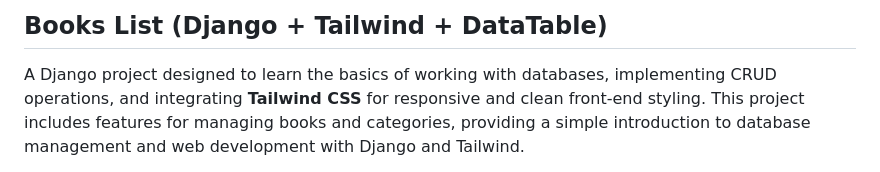
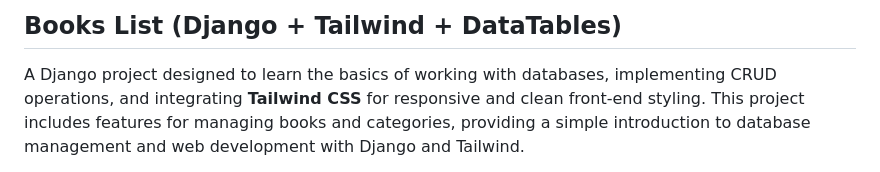
Before and after one commit to padiks/django-books-list, a Markdown page: README.md, the part around one of its changes. GitHub-like rendering.

```diff
--- a/README.md
+++ b/README.md
@@ -1,4 +1,4 @@
-## **Books List (Django + Tailwind + DataTable)**
+## **Books List (Django + Tailwind + DataTables)**
 
 A Django project designed to learn the basics of working with databases, implementing CRUD operations, and integrating **Tailwind CSS** for responsive and clean front-end styling. This project includes features for managing books and categories, providing a simple introduction to database management and web development with Django and Tailwind.
 
```
Also changed, not shown: other parts of README.md (+1 -0 lines).
